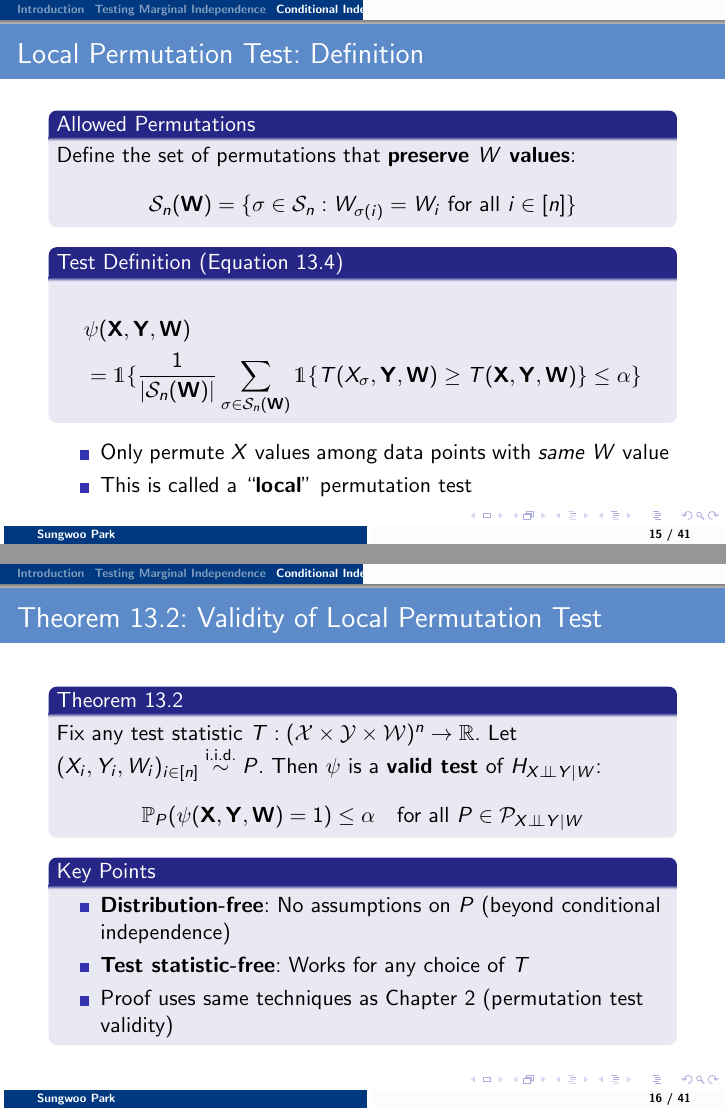
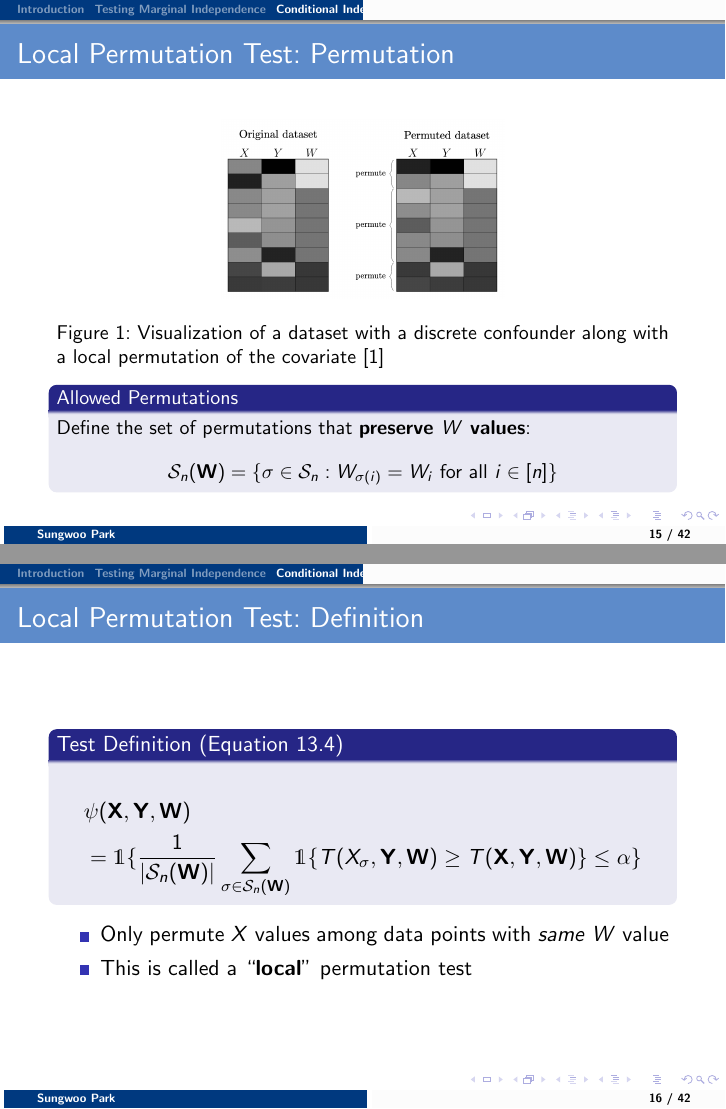
Before and after one commit to snuuq/conformal-prediction-seminar, LaTeX slides (ch13/ch13.tex): pages 15 and 16 of 41 before the commit and pages 15 and 16 of 42 after it, joined at a grey line. Compiled offline with pdfLaTeX.

Commit message:
chore: fix some contents and add fig

```diff
--- a/ch13/ch13.tex
+++ b/ch13/ch13.tex
@@ -195,12 +195,20 @@
     \end{block}
 \end{frame}
 
-\begin{frame}{Local Permutation Test: Definition}
+\begin{frame}{Local Permutation Test: Permutation}
+    \begin{center}
+        \begin{figure}
+            \includegraphics[width = 5cm]{images/fig-1-local-permu.png}
+        \end{figure}
+    \end{center}
+    \small Figure 1: Visualization of a dataset with a discrete confounder along with a local permutation of the covariate \cite{Angelopoulos2024-pf}
     \begin{block}{Allowed Permutations}
         Define the set of permutations that \textbf{preserve $W$ values}:
         $$\Sn(\mathbf{W}) = \{\sigma \in \Sn : W_{\sigma(i)} = W_i \text{ for all } i \in [n]\}$$
     \end{block}
+\end{frame}
 
+\begin{frame}{Local Permutation Test: Definition}
     \begin{block}{Test Definition (Equation 13.4)}
         \begin{align*}
              & \psi(\mathbf{X}, \mathbf{Y}, \mathbf{W})                                                                                                                                          \\
@@ -219,12 +227,3 @@
         Fix any test statistic $T: (\calX \times \calY \times \calW)^n \to \mathbb{R}$. Let $(X_i, Y_i, W_i)_{i \in [n]} \stackrel{\text{i.i.d.}}{\sim} P$. Then $\psi$ is a \textbf{valid test} of $H_{X \indep Y | W}$:
         $$\mathbb{P}_P(\psi(\mathbf{X}, \mathbf{Y}, \mathbf{W}) = 1) \leq \alpha \quad \text{for all } P \in \calP_{X \indep Y | W}$$
     \end{block}
-
-    \begin{block}{Key Points}
-        \begin{itemize}
-            \item \textbf{Distribution-free}: No assumptions on $P$ (beyond conditional independence)
-            \item \textbf{Test statistic-free}: Works for any choice of $T$
-            \item Proof uses same techniques as Chapter 2 (permutation test validity)
-        \end{itemize}
-    \end{block}
-\end{frame}
```
Also changed, not shown: ch13/ch13.pdf, ch13/images/fig-1-local-permu.png (added), ch13/ch13.tex (44 more changed lines).
